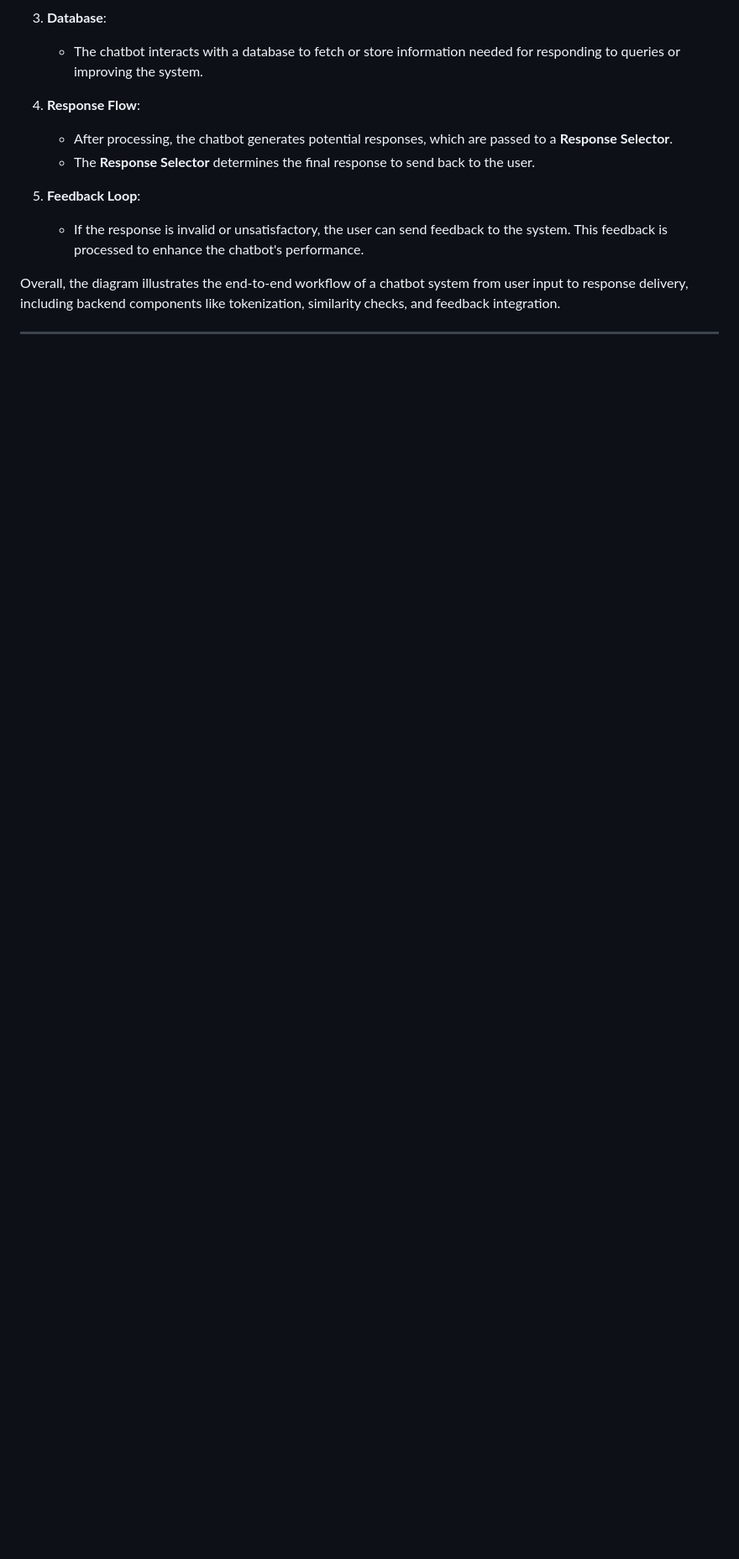
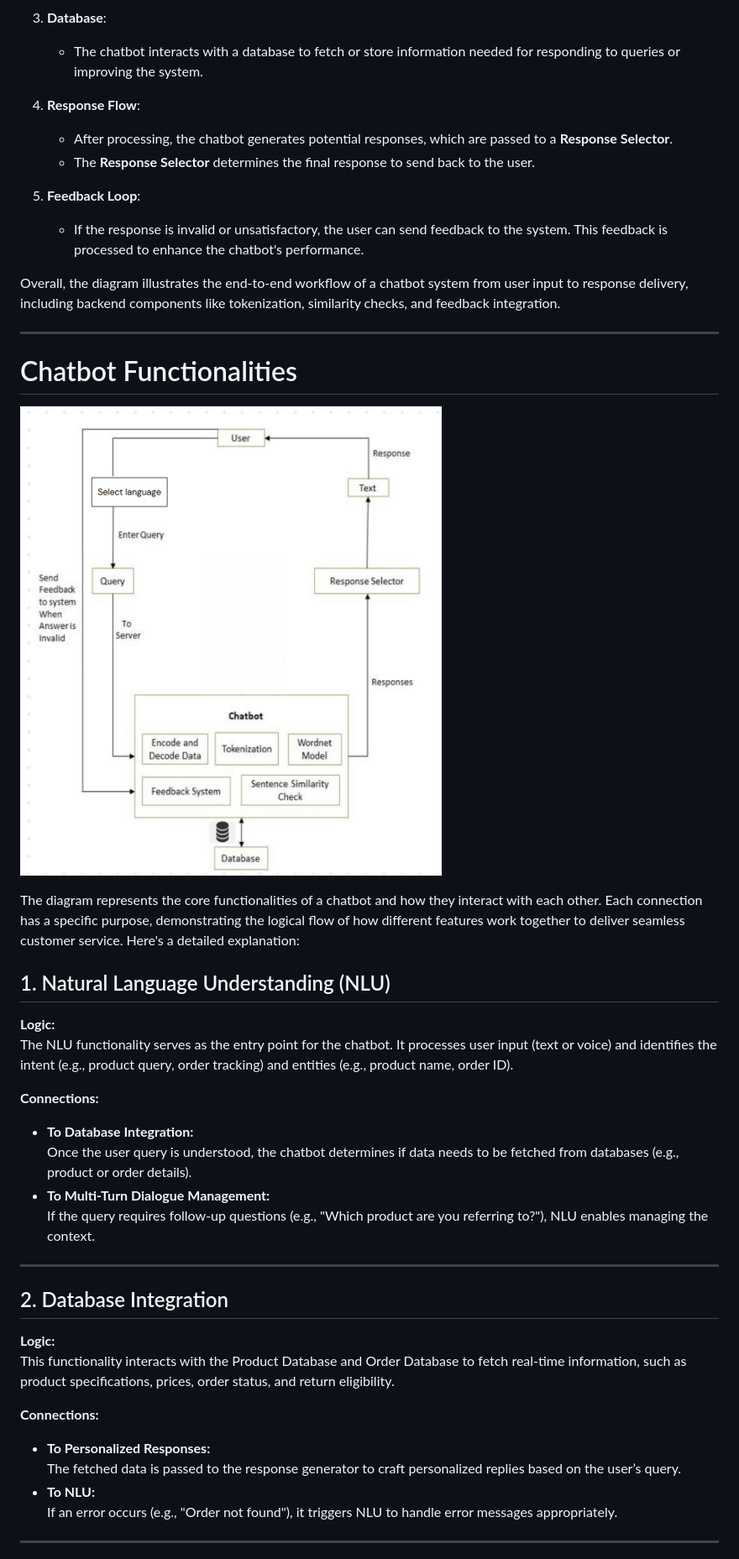
Before and after one commit to Syam916/oreally_sql, a Markdown page: README.md, the part around the change printed below. Shown: that part at 84% size. Rendered like a GitHub page; blank space fills up the shorter version.

```diff
--- a/README.md
+++ b/README.md
@@ -107,3 +107,34 @@ The image depicts the AI-Powered Chatbot Architecture designed for a seamless us
 Overall, the diagram illustrates the end-to-end workflow of a chatbot system from user input to response delivery, including backend components like tokenization, similarity checks, and feedback integration.
 
 ---
+# Chatbot Functionalities
+
+![architecture](https://github.com/Syam916/oreally_sql/blob/master/image%20(2).png)
+
+The diagram represents the core functionalities of a chatbot and how they interact with each other. Each connection has a specific purpose, demonstrating the logical flow of how different features work together to deliver seamless customer service. Here's a detailed explanation:
+
+## 1. Natural Language Understanding (NLU)
+**Logic:**
+The NLU functionality serves as the entry point for the chatbot. It processes user input (text or voice) and identifies the intent (e.g., product query, order tracking) and entities (e.g., product name, order ID).
+
+**Connections:**
+- **To Database Integration:**
+  Once the user query is understood, the chatbot determines if data needs to be fetched from databases (e.g., product or order details).
+- **To Multi-Turn Dialogue Management:**
+  If the query requires follow-up questions (e.g., "Which product are you referring to?"), NLU enables managing the context.
+
+---
+
+## 2. Database Integration
+**Logic:**
+This functionality interacts with the Product Database and Order Database to fetch real-time information, such as product specifications, prices, order status, and return eligibility.
+
+**Connections:**
+- **To Personalized Responses:**
+  The fetched data is passed to the response generator to craft personalized replies based on the user’s query.
+- **To NLU:**
+  If an error occurs (e.g., "Order not found"), it triggers NLU to handle error messages appropriately.
+
+
+---
+
```
Also changed, not shown: other parts of README.md (+67 -0 lines).
